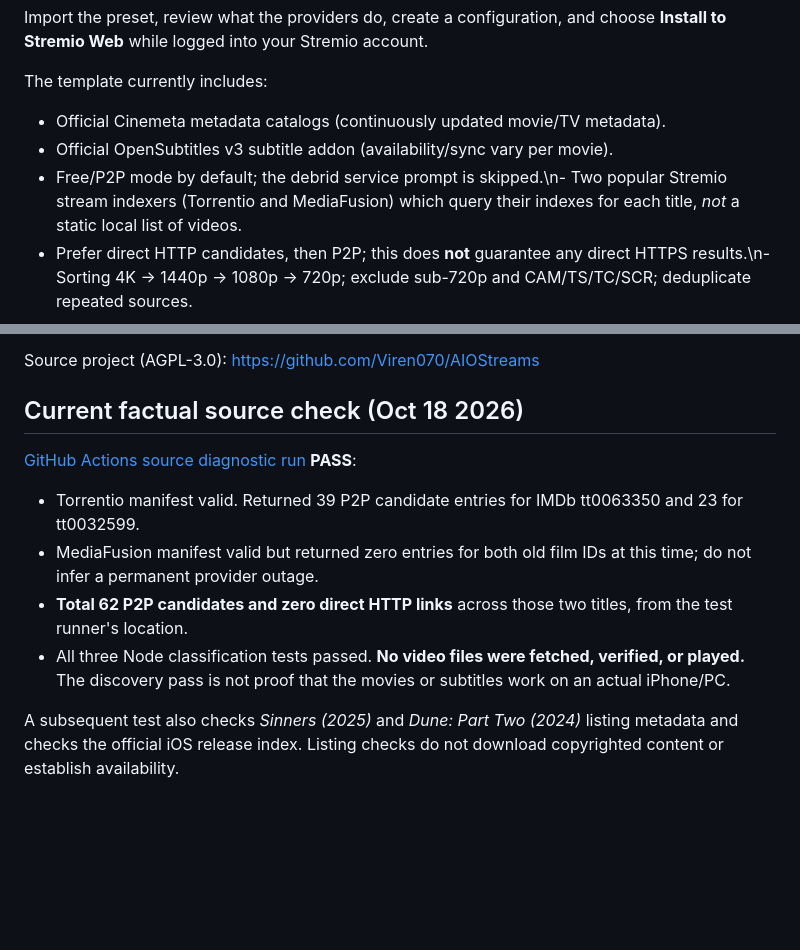
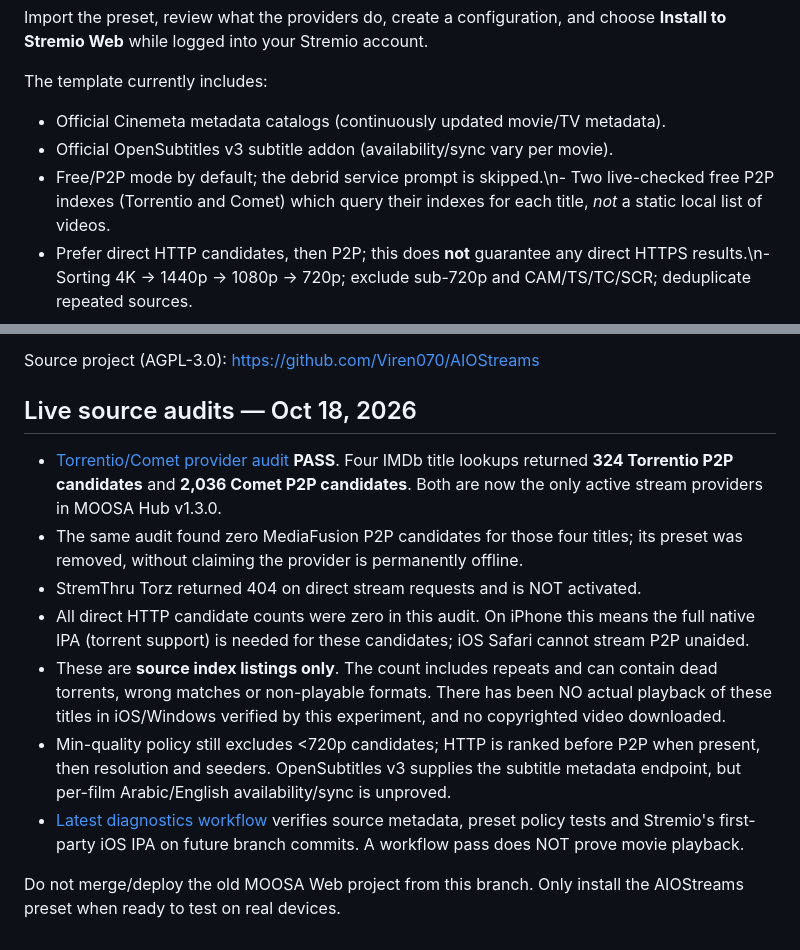
Before and after one commit to MooOsa1/MOOSA-CloudStream, a Markdown page: AIOStreamsHost/README.md, 2 parts joined by grey strips. Rendered like a GitHub page; blank space fills up the shorter version.

Commit message:
Document MOOSA v1.3.0 live Comet+Torrentio results and exact playback limits

```diff
--- a/AIOStreamsHost/README.md
+++ b/AIOStreamsHost/README.md
@@ -15,7 +15,7 @@ and choose **Install to Stremio Web** while logged into your Stremio account.
 The template currently includes:
 - Official Cinemeta metadata catalogs (continuously updated movie/TV metadata).
 - Official OpenSubtitles v3 subtitle addon (availability/sync vary per movie).
-- Free/P2P mode by default; the debrid service prompt is skipped.\n- Two popular Stremio stream indexers (Torrentio and MediaFusion) which query
+- Free/P2P mode by default; the debrid service prompt is skipped.\n- Two live-checked free P2P indexes (Torrentio and Comet) which query
   their indexes for each title, *not* a static local list of videos.
 - Prefer direct HTTP candidates, then P2P; this does **not** guarantee any direct HTTPS results.\n- Sorting 4K → 1440p → 1080p → 720p; exclude sub-720p and CAM/TS/TC/SCR;
   deduplicate repeated sources.
@@ -61,12 +61,14 @@ not controlled by MOOSA, and its operators can impose limits or outages.
 
 Source project (AGPL-3.0): https://github.com/Viren070/AIOStreams
 
-## Current factual source check (Oct 18 2026)
+## Live source audits — Oct 18, 2026
 
-[GitHub Actions source diagnostic run](https://github.com/MooOsa1/MOOSA-CloudStream/actions/runs/39155821553) **PASS**:
-- Torrentio manifest valid. Returned 39 P2P candidate entries for IMDb tt0063350 and 23 for tt0032599.
-- MediaFusion manifest valid but returned zero entries for both old film IDs at this time; do not infer a permanent provider outage.
-- **Total 62 P2P candidates and zero direct HTTP links** across those two titles, from the test runner's location.
-- All three Node classification tests passed. **No video files were fetched, verified, or played.** The discovery pass is not proof that the movies or subtitles work on an actual iPhone/PC.
+- [Torrentio/Comet provider audit](https://github.com/MooOsa1/MOOSA-CloudStream/actions/runs/39157369906) **PASS**. Four IMDb title lookups returned **324 Torrentio P2P candidates** and **2,036 Comet P2P candidates**. Both are now the only active stream providers in MOOSA Hub v1.3.0.
+- The same audit found zero MediaFusion P2P candidates for those four titles; its preset was removed, without claiming the provider is permanently offline.
+- StremThru Torz returned 404 on direct stream requests and is NOT activated.
+- All direct HTTP candidate counts were zero in this audit. On iPhone this means the full native IPA (torrent support) is needed for these candidates; iOS Safari cannot stream P2P unaided.
+- These are **source index listings only**. The count includes repeats and can contain dead torrents, wrong matches or non-playable formats. There has been NO actual playback of these titles in iOS/Windows verified by this experiment, and no copyrighted video downloaded.
+- Min-quality policy still excludes <720p candidates; HTTP is ranked before P2P when present, then resolution and seeders. OpenSubtitles v3 supplies the subtitle metadata endpoint, but per-film Arabic/English availability/sync is unproved.
+- [Latest diagnostics workflow](https://github.com/MooOsa1/MOOSA-CloudStream/actions/workflows/moosa-stremio-free-sources.yml) verifies source metadata, preset policy tests and Stremio's first-party iOS IPA on future branch commits. A workflow pass does NOT prove movie playback.
 
-A subsequent test also checks *Sinners (2025)* and *Dune: Part Two (2024)* listing metadata and checks the official iOS release index. Listing checks do not download copyrighted content or establish availability.
+Do not merge/deploy the old MOOSA Web project from this branch. Only install the AIOStreams preset when ready to test on real devices.
```
